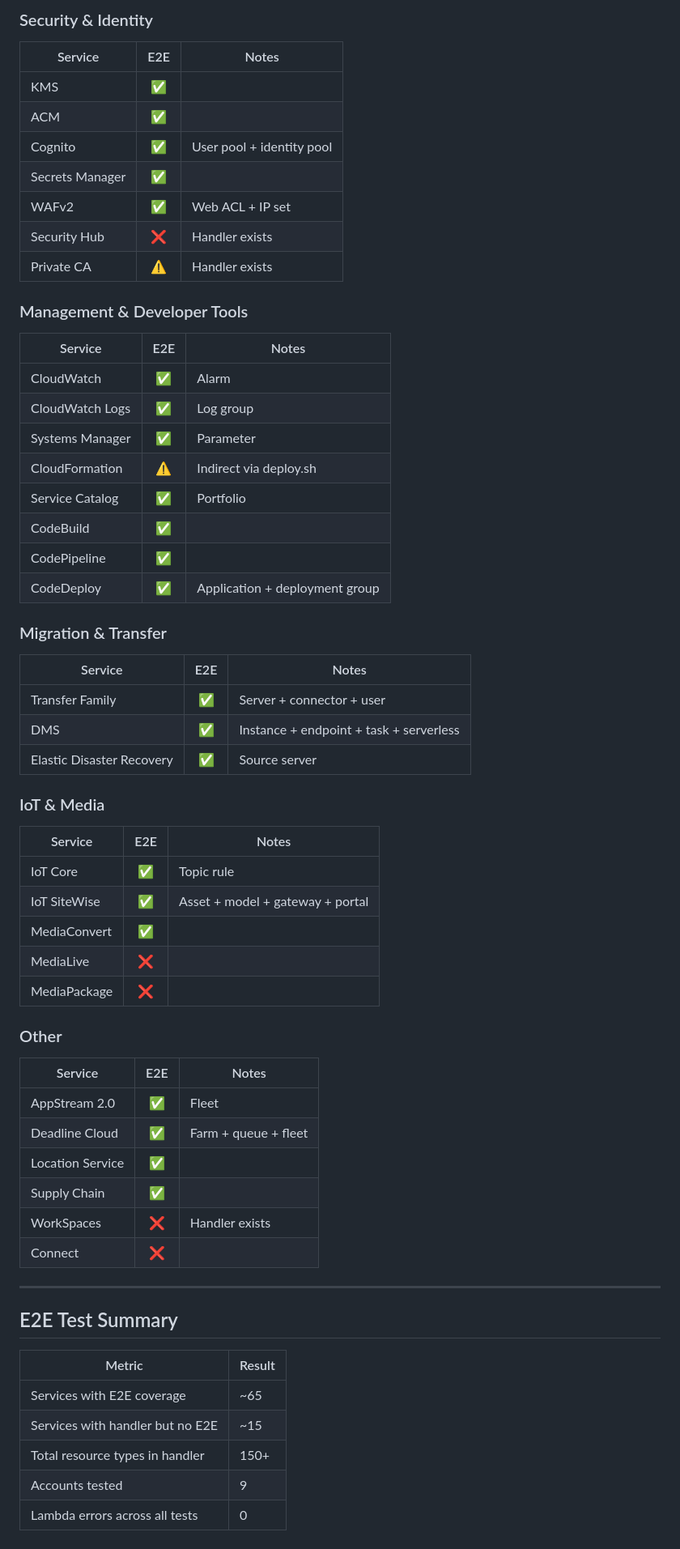
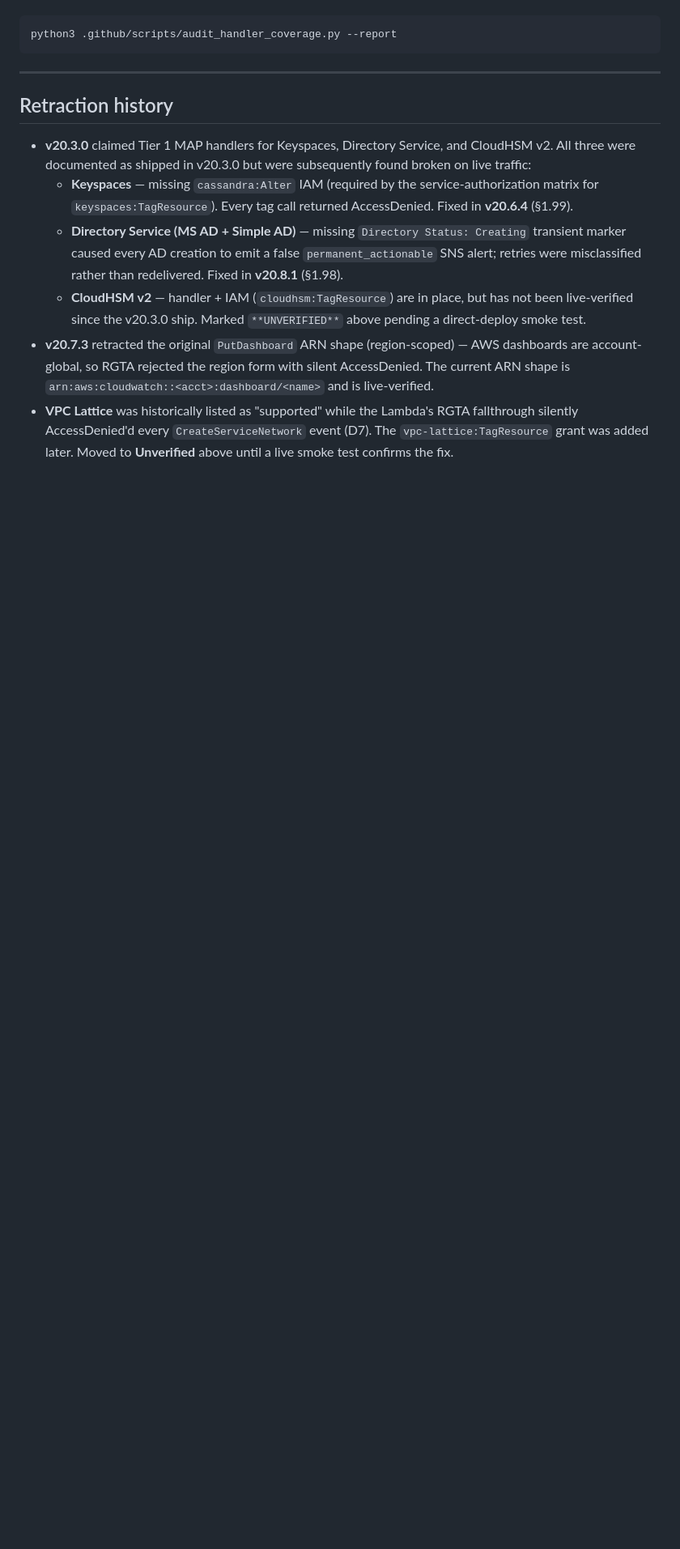
Before and after one commit to aws-samples/sample-auto-map-tagger, a Markdown page: docs/COVERAGE.md, the part around one of its changes. Shown at 81% size. Rendered like a GitHub page; blank space fills up the shorter version.

````diff
--- a/docs/COVERAGE.md
+++ b/docs/COVERAGE.md
@@ -309,65 +246,14 @@ The following matrix shows which services have end-to-end test coverage (resourc
-### Security & Identity
-
-| Service | E2E | Notes |
-|---------|:---:|-------|
-| KMS | ✅ | |
-| ACM | ✅ | |
-| Cognito | ✅ | User pool + identity pool |
-| Secrets Manager | ✅ | |
-| WAFv2 | ✅ | Web ACL + IP set |
-| Security Hub | ❌ | Handler exists |
-| Private CA | ⚠️ | Handler exists |
-
-### Management & Developer Tools
-
-| Service | E2E | Notes |
-|---------|:---:|-------|
-| CloudWatch | ✅ | Alarm |
-| CloudWatch Logs | ✅ | Log group |
-| Systems Manager | ✅ | Parameter |
-| CloudFormation | ⚠️ | Indirect via deploy.sh |
-| Service Catalog | ✅ | Portfolio |
-| CodeBuild | ✅ | |
-| CodePipeline | ✅ | |
-| CodeDeploy | ✅ | Application + deployment group |
-
-### Migration & Transfer
-
-| Service | E2E | Notes |
-|---------|:---:|-------|
-| Transfer Family | ✅ | Server + connector + user |
-| DMS | ✅ | Instance + endpoint + task + serverless |
-| Elastic Disaster Recovery | ✅ | Source server |
-
-### IoT & Media
-
-| Service | E2E | Notes |
-|---------|:---:|-------|
-| IoT Core | ✅ | Topic rule |
-| IoT SiteWise | ✅ | Asset + model + gateway + portal |
-| MediaConvert | ✅ | |
-| MediaLive | ❌ | |
-| MediaPackage | ❌ | |
-
-### Other
-
-| Service | E2E | Notes |
-|---------|:---:|-------|
-| AppStream 2.0 | ✅ | Fleet |
-| Deadline Cloud | ✅ | Farm + queue + fleet |
-| Location Service | ✅ | |
-| Supply Chain | ✅ | |
-| WorkSpaces | ❌ | Handler exists |
-| Connect | ❌ | |
+```bash
+python3 .github/scripts/audit_handler_coverage.py --report
+```
 
 ---
 
-## E2E Test Summary
+## Retraction history
 
-| Metric | Result |
-|--------|--------|
-| Services with E2E coverage | ~65 |
-| Services with handler but no E2E | ~15 |
-| Total resource types in handler | 150+ |
-| Accounts tested | 9 |
-| Lambda errors across all tests | 0 |
+- **v20.3.0** claimed Tier 1 MAP handlers for Keyspaces, Directory Service, and CloudHSM v2. All three were documented as shipped in v20.3.0 but were subsequently found broken on live traffic:
+  - **Keyspaces** — missing `cassandra:Alter` IAM (required by the service-authorization matrix for `keyspaces:TagResource`). Every tag call returned AccessDenied. Fixed in **v20.6.4** (§1.99).
+  - **Directory Service (MS AD + Simple AD)** — missing `Directory Status: Creating` transient marker caused every AD creation to emit a false `permanent_actionable` SNS alert; retries were misclassified rather than redelivered. Fixed in **v20.8.1** (§1.98).
+  - **CloudHSM v2** — handler + IAM (`cloudhsm:TagResource`) are in place, but has not been live-verified since the v20.3.0 ship. Marked `**UNVERIFIED**` above pending a direct-deploy smoke test.
+- **v20.7.3** retracted the original `PutDashboard` ARN shape (region-scoped) — AWS dashboards are account-global, so RGTA rejected the region form with silent AccessDenied. The current ARN shape is `arn:aws:cloudwatch::<acct>:dashboard/<name>` and is live-verified.
+- **VPC Lattice** was historically listed as "supported" while the Lambda's RGTA fallthrough silently AccessDenied'd every `CreateServiceNetwork` event (D7). The `vpc-lattice:TagResource` grant was added later. Moved to **Unverified** above until a live smoke test confirms the fix.
````
Also changed, not shown: other parts of docs/COVERAGE.md (+64 -127 lines), CHANGELOG.md (+6 -0 lines).
